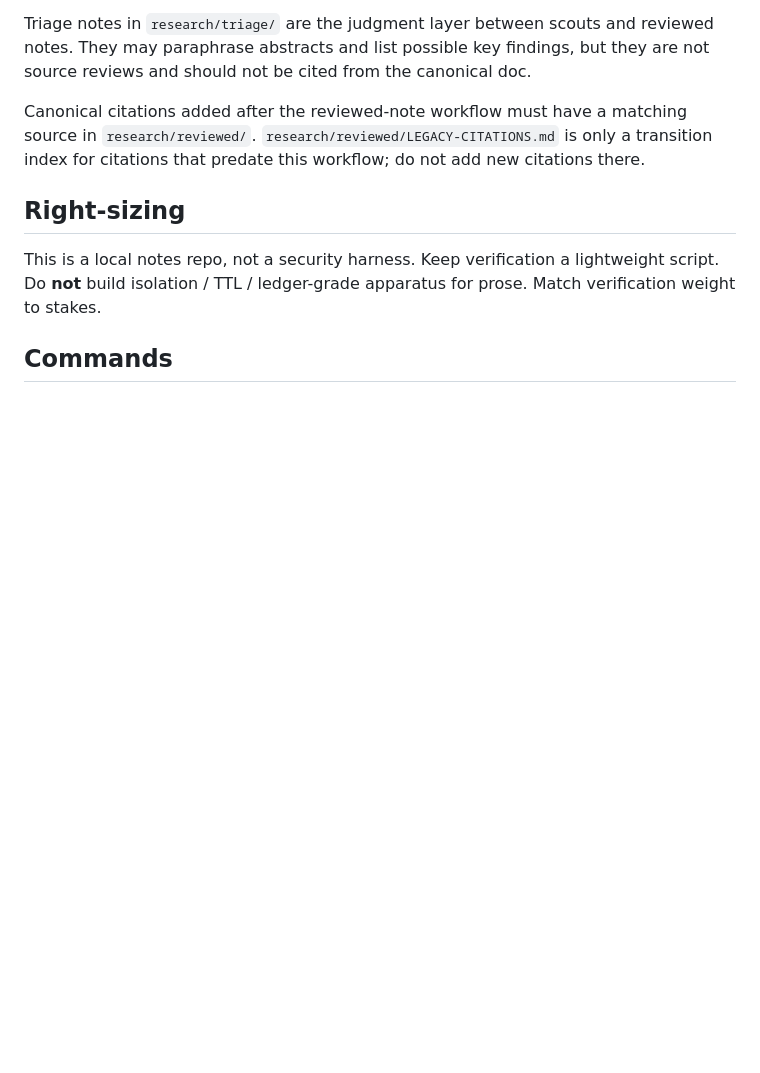
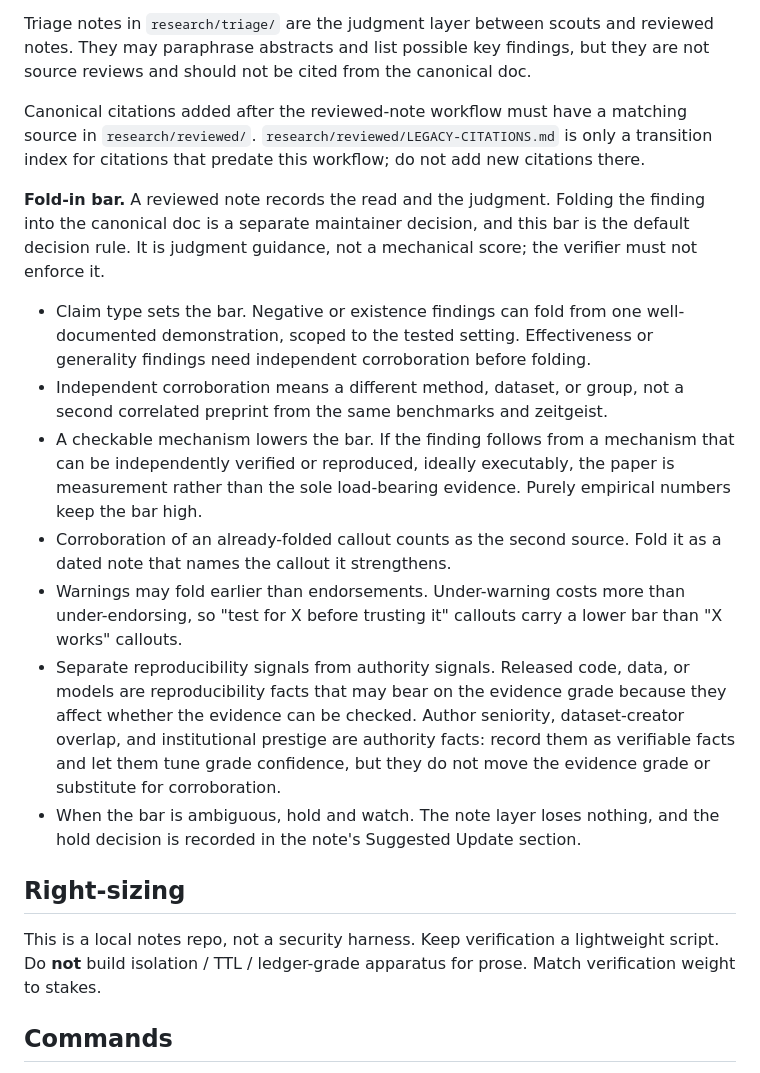
Before and after one commit to verificationdesign/verificationdesign, a Markdown page: AGENTS.md, the part around the change. Rendered like a GitHub page; blank space fills up the shorter version.

Commit message:
Add fold-in bar to source review discipline
Codify when a reviewed-note finding folds into the canonical doc
versus holds at the note layer: claim type sets the bar (negative or
existence findings fold from one scoped demonstration, effectiveness
or generality claims need independent corroboration), corroboration
must be a different method/dataset/group, a checkable mechanism lowers
the bar, warnings fold earlier than endorsements, reproducibility
signals may bear on grade while authority signals only tune
confidence, and ambiguous cases hold and watch.

Co-Authored-By: Claude Fable 5 <noreply@anthropic.com>

```diff
--- a/AGENTS.md
+++ b/AGENTS.md
@@ -124,6 +124,16 @@ Triage notes in `research/triage/` are the judgment layer between scouts and rev
 
 Canonical citations added after the reviewed-note workflow must have a matching source in `research/reviewed/`. `research/reviewed/LEGACY-CITATIONS.md` is only a transition index for citations that predate this workflow; do not add new citations there.
 
+**Fold-in bar.** A reviewed note records the read and the judgment. Folding the finding into the canonical doc is a separate maintainer decision, and this bar is the default decision rule. It is judgment guidance, not a mechanical score; the verifier must not enforce it.
+
+- Claim type sets the bar. Negative or existence findings can fold from one well-documented demonstration, scoped to the tested setting. Effectiveness or generality findings need independent corroboration before folding.
+- Independent corroboration means a different method, dataset, or group, not a second correlated preprint from the same benchmarks and zeitgeist.
+- A checkable mechanism lowers the bar. If the finding follows from a mechanism that can be independently verified or reproduced, ideally executably, the paper is measurement rather than the sole load-bearing evidence. Purely empirical numbers keep the bar high.
+- Corroboration of an already-folded callout counts as the second source. Fold it as a dated note that names the callout it strengthens.
+- Warnings may fold earlier than endorsements. Under-warning costs more than under-endorsing, so "test for X before trusting it" callouts carry a lower bar than "X works" callouts.
+- Separate reproducibility signals from authority signals. Released code, data, or models are reproducibility facts that may bear on the evidence grade because they affect whether the evidence can be checked. Author seniority, dataset-creator overlap, and institutional prestige are authority facts: record them as verifiable facts and let them tune grade confidence, but they do not move the evidence grade or substitute for corroboration.
+- When the bar is ambiguous, hold and watch. The note layer loses nothing, and the hold decision is recorded in the note's Suggested Update section.
+
 ## Right-sizing
 
 This is a local notes repo, not a security harness. Keep verification a lightweight script. Do **not** build isolation / TTL / ledger-grade apparatus for prose. Match verification weight to stakes.
```
